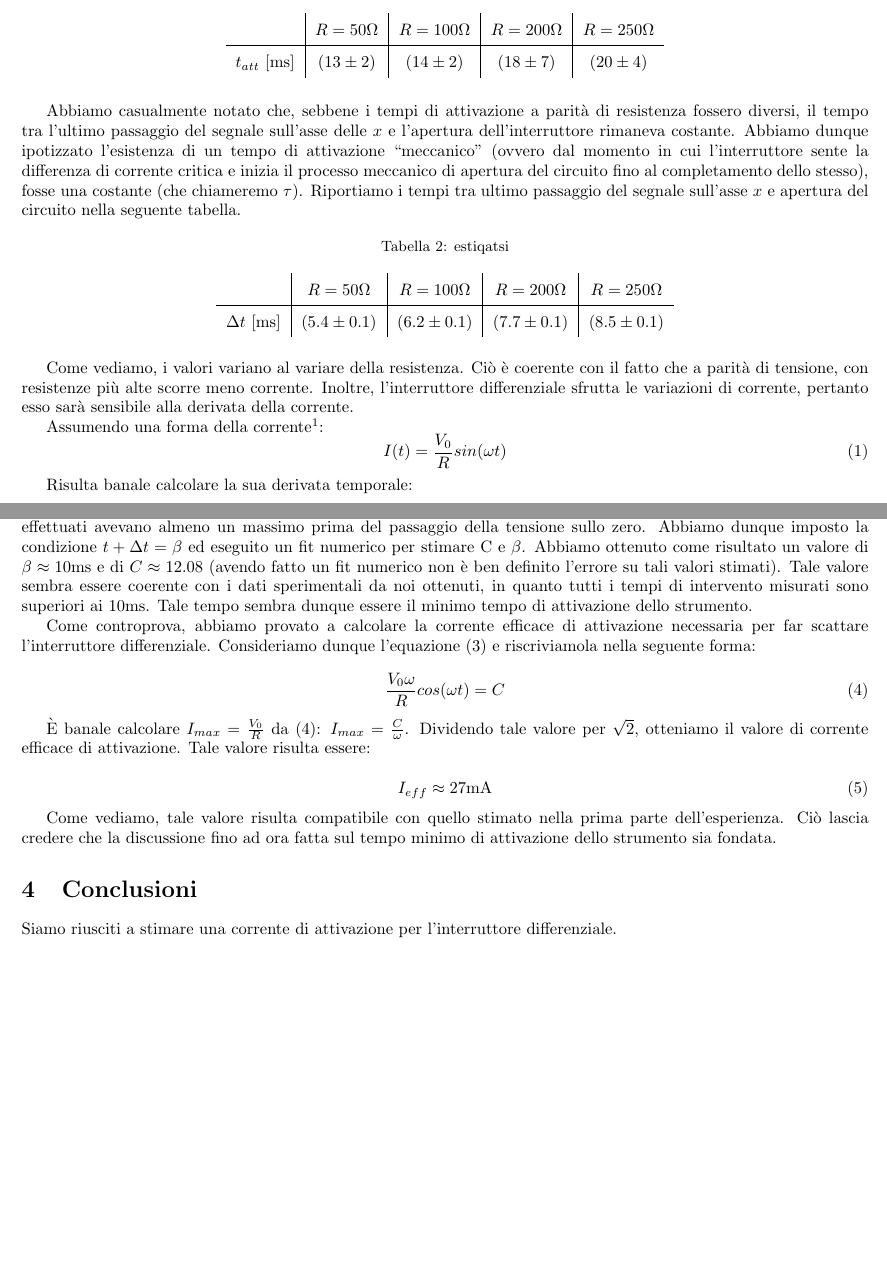
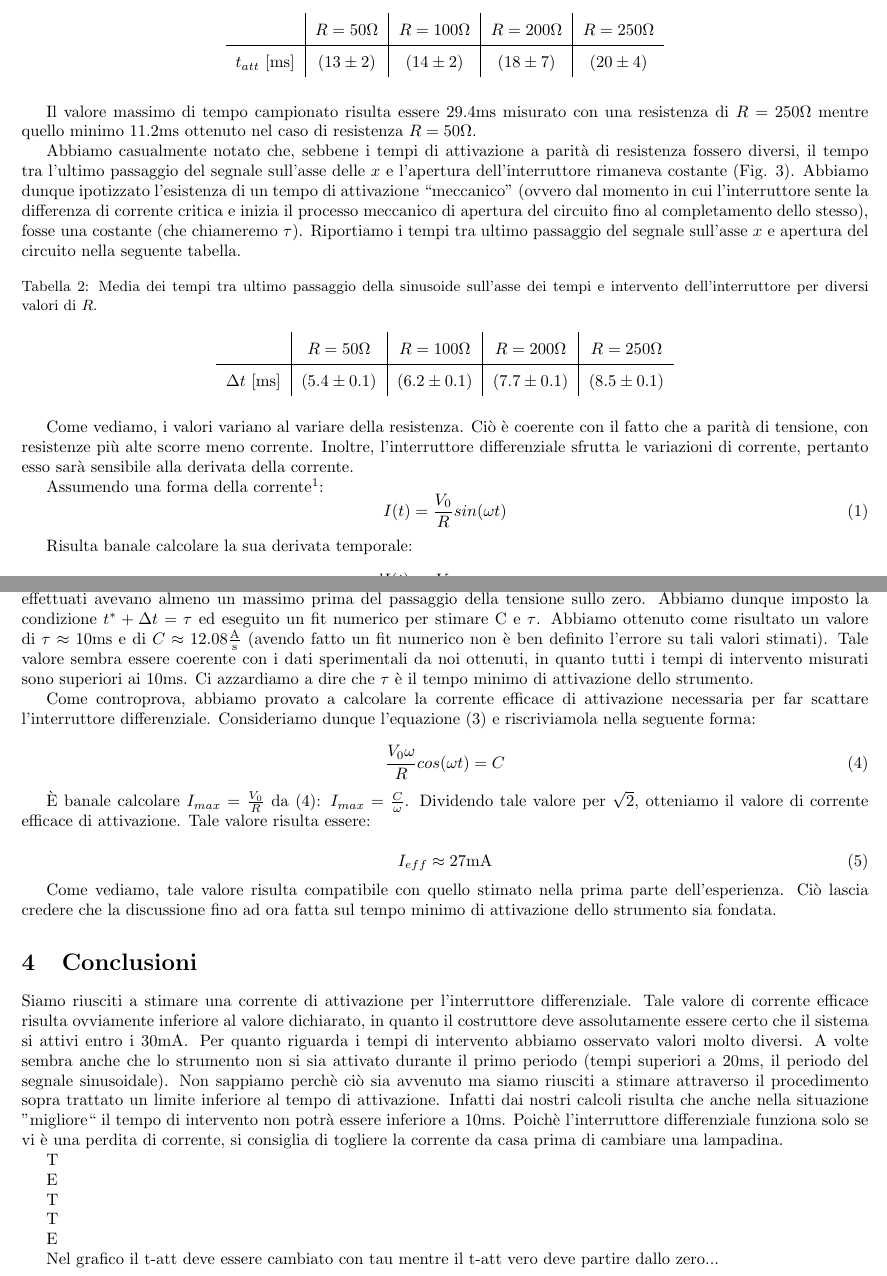
Before and after one commit to DejavuITA/LabFis3, a LaTeX document (E5/latex/Relazione.tex, which reads E5/latex/Conclusioni.tex, E5/latex/Procedura.tex): two parts of pages 2 and 3 of 3, joined at a grey line, cut so that both start at the same text, the shorter picture padded with empty space. Compiled offline with pdfLaTeX.

Commit message:
Fine relazione

```diff
--- a/E5/latex/Conclusioni.tex
+++ b/E5/latex/Conclusioni.tex
@@ -1,2 +1,14 @@
 \section{Conclusioni}
-Siamo riusciti a stimare una corrente di attivazione per l'interruttore differenziale.
+Siamo riusciti a stimare una corrente di attivazione per l'interruttore differenziale. Tale valore di corrente efficace risulta ovviamente inferiore al valore dichiarato, in quanto il costruttore deve assolutamente essere certo che il sistema si attivi entro i $30\si{\milli\ampere}$. Per quanto riguarda i tempi di intervento abbiamo osservato valori molto diversi. A volte sembra anche che lo strumento non si sia attivato durante il primo periodo (tempi superiori a $20\si{\milli\second}$, il periodo del segnale sinusoidale). Non sappiamo perchè ciò sia avvenuto ma siamo riusciti a stimare attraverso il procedimento sopra trattato un limite inferiore al tempo di attivazione. Infatti dai nostri calcoli risulta che anche nella situazione ''migliore`` il tempo di intervento non potrà essere inferiore a $10\si{\milli\second}$. Poichè l'interruttore differenziale funziona solo se vi è una perdita di corrente, si consiglia di togliere la corrente da casa prima di cambiare una lampadina.
+
+T
+
+E
+
+T
+
+T
+
+E
+
+Nel grafico il t-att deve essere cambiato con tau mentre il t-att vero deve partire dallo zero...
--- a/E5/latex/Procedura.tex
+++ b/E5/latex/Procedura.tex
@@ -49,11 +49,13 @@ $t_{att}$ [$\si{\milli\second}$] & $(13 \pm 2)$ & $(14 \pm 2)$ & $(18 \pm 7)$ &
 \end{table}
 
 
-Abbiamo casualmente notato che, sebbene i tempi di attivazione a parità di resistenza fossero diversi, il tempo tra l'ultimo passaggio del segnale sull'asse delle $x$ e l'apertura dell'interruttore rimaneva costante. Abbiamo dunque ipotizzato l'esistenza di un tempo di attivazione ``meccanico'' (ovvero dal momento in cui l'interruttore sente la differenza di corrente critica e inizia il processo meccanico di apertura del circuito fino al completamento dello stesso), fosse una costante (che chiameremo $\tau$).  Riportiamo i tempi tra ultimo passaggio del segnale sull'asse $x$ e apertura del circuito nella seguente tabella.
+Il valore massimo di tempo campionato risulta essere $29.4\si{\milli\second}$ misurato con una resistenza di $R=250 \si{\ohm}$ mentre quello minimo $11.2\si{\milli\second}$ ottenuto nel caso di resistenza $R=50 \si{\ohm}$.
+
+Abbiamo casualmente notato che, sebbene i tempi di attivazione a parità di resistenza fossero diversi, il tempo tra l'ultimo passaggio del segnale sull'asse delle $x$ e l'apertura dell'interruttore rimaneva costante (Fig. \ref{fig:graph}). Abbiamo dunque ipotizzato l'esistenza di un tempo di attivazione ``meccanico'' (ovvero dal momento in cui l'interruttore sente la differenza di corrente critica e inizia il processo meccanico di apertura del circuito fino al completamento dello stesso), fosse una costante (che chiameremo $\tau$).  Riportiamo i tempi tra ultimo passaggio del segnale sull'asse $x$ e apertura del circuito nella seguente tabella.
 
 \begin{table}[h]
 \centering
-\caption{estiqatsi}
+\caption{Media dei tempi tra ultimo passaggio della sinusoide sull'asse dei tempi e intervento dell'interruttore per diversi valori di $R$.}
 {\renewcommand{\arraystretch}{1.6}%
 \begin{tabular}{c|c|c|c|c}
  & $R=50 \si{\ohm}$ & $R=100 \si{\ohm}$ & $R=200 \si{\ohm}$ & $R=250 \si{\ohm}$ \\      \hline
@@ -63,7 +65,7 @@ $\Delta t$ [$\si{\milli\second}$] & $(5.4 \pm 0.1)$ & $(6.2 \pm 0.1)$ & $(7.7 \p
 
 Come vediamo, i valori variano al variare della resistenza. Ciò è coerente con il fatto che a parità di tensione, con resistenze più alte scorre meno corrente. Inoltre, l'interruttore differenziale sfrutta le variazioni di corrente, pertanto esso sarà sensibile alla derivata della corrente.
 
-Assumendo una forma della corrente\footnote{Per comodità immaginiamo di eseguire una traslazione in modo che la fase $\varphi$ sia uguale a zero.}:
+Assumendo una forma della corrente\footnote{In realtà $I(t)=\frac{V_0}{R}sin(\omega t + \varphi)$, non è tuttavia restrittivo ai fini della teoria supporre $\varphi$ uguale a zero.}:
 \begin{equation}
 I(t)=\frac{V_0}{R}sin(\omega t)
 \label{corrente}
@@ -86,5 +88,5 @@ Con $C=\frac{I_{int}}{\alpha}$.
 
-Abbiamo dunque stimato che il tempo di reazione meccanico dello strumento non può essere inferiore alla somma di $\Delta t$ e del $t$ calcolato tramite eq. (\ref{oi}), in quanto $\Delta t$ era una costante sempre a parità di resistenza e tutti i campionamenti effettuati avevano almeno un massimo prima del passaggio della tensione sullo zero. Abbiamo dunque imposto la condizione $t+\Delta t = \beta$ ed eseguito un fit numerico per stimare C e $\beta$. Abbiamo ottenuto come risultato un valore di $\beta \approx 10 \si{\milli \second}$ e di $C \approx 12.08$ (avendo fatto un fit numerico non è ben definito l'errore su tali valori stimati). Tale valore sembra essere coerente con i dati sperimentali da noi ottenuti, in quanto tutti i tempi di intervento misurati sono superiori ai $10 \si{\milli \second}$. Tale tempo sembra dunque essere il minimo tempo di attivazione dello strumento.
+Abbiamo dunque stimato che il tempo di reazione meccanico dello strumento non può essere inferiore alla somma di $\Delta t$ e del $t$ calcolato tramite eq. (\ref{oi}), in quanto $\Delta t$ era una costante sempre a parità di resistenza e tutti i campionamenti effettuati avevano almeno un massimo prima del passaggio della tensione sullo zero. Abbiamo dunque imposto la condizione $t^*+\Delta t = \tau$ ed eseguito un fit numerico per stimare C e $\tau$. Abbiamo ottenuto come risultato un valore di $\tau \approx 10 \si{\milli \second}$ e di $C \approx 12.08 \frac{\si{\ampere}}{\si{\second}}$ (avendo fatto un fit numerico non è ben definito l'errore su tali valori stimati). Tale valore sembra essere coerente con i dati sperimentali da noi ottenuti, in quanto tutti i tempi di intervento misurati sono superiori ai $10 \si{\milli \second}$. Ci azzardiamo a dire che $\tau$ è il tempo minimo di attivazione dello strumento.
 
 
 Come controprova, abbiamo provato a calcolare la corrente efficace di attivazione necessaria per far scattare l'interruttore differenziale. Consideriamo dunque l'equazione (\ref{oi}) e riscriviamola nella seguente forma:
```
Also changed, not shown: E5/latex/Procedura.tex (6 more changed lines).
